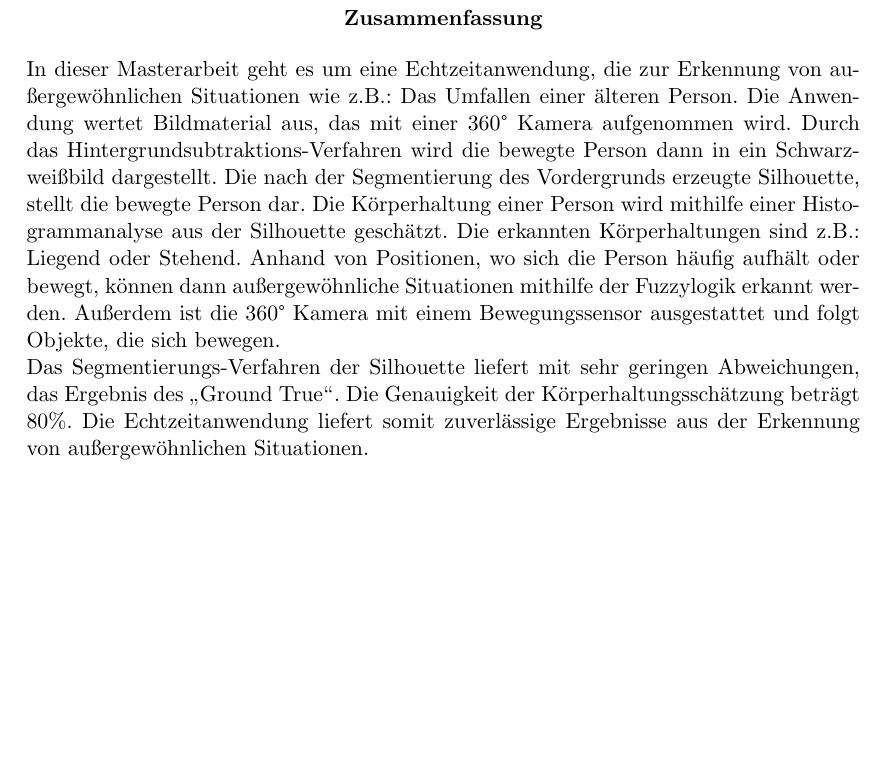
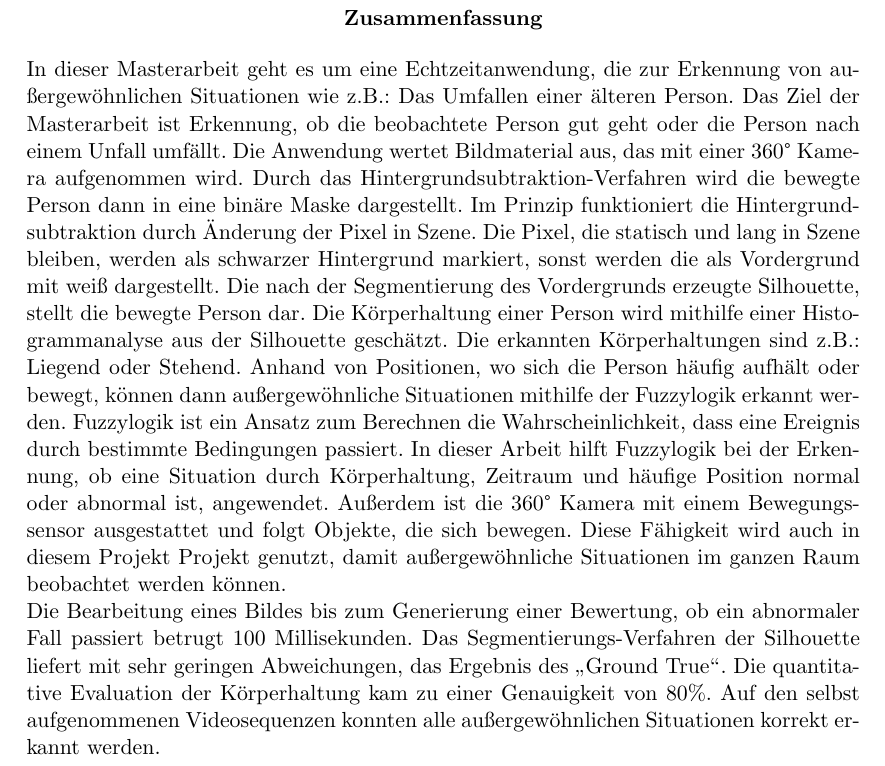
Before and after one commit to iwnfubb/MA_Doc, a LaTeX document (main.tex, which reads Abstract.tex): part of page 5 of 86, cut so that both start at the same text, the shorter picture padded with empty space. Compiled offline with pdfLaTeX; the source files are stored in an older character set and shown here as Unicode; an older LaTeX class or package is replaced by its successor.

Commit message:
abstract

```diff
--- a/Abstract.tex
+++ b/Abstract.tex
@@ -1,9 +1,7 @@
 
 \begin{abstract}
-In dieser Masterarbeit geht es um eine Echtzeitanwendung, die zur Erkennung von außergewöhnlichen Situationen wie z.B.: Das Umfallen einer älteren Person.
-Die Anwendung wertet Bildmaterial aus, das mit einer 360° Kamera aufgenommen wird. Durch das Hintergrundsubtraktions-Verfahren wird die bewegte Person dann in ein Schwarzweißbild dargestellt. Die nach der Segmentierung des Vordergrunds erzeugte Silhouette, stellt die bewegte Person dar. Die Körperhaltung einer Person wird mithilfe einer Histogrammanalyse aus der Silhouette geschätzt. Die erkannten Körperhaltungen sind z.B.: Liegend oder Stehend. Anhand von Positionen, wo sich die Person häufig aufhält oder bewegt, können dann außergewöhnliche Situationen mithilfe der Fuzzylogik erkannt werden. Außerdem ist die 360° Kamera mit einem Bewegungssensor ausgestattet und folgt Objekte, die sich bewegen.\\
-Das Segmentierungs-Verfahren der Silhouette liefert mit sehr geringen Abweichungen, das Ergebnis des \glqq{}Ground True\grqq{}.
-Die Genauigkeit der Körperhaltungsschätzung beträgt $80\%$. Die Echtzeitanwendung liefert somit zuverlässige Ergebnisse aus der Erkennung von außergewöhnlichen Situationen.
+In dieser Masterarbeit geht es um eine Echtzeitanwendung, die zur Erkennung von außergewöhnlichen Situationen wie z.B.: Das Umfallen einer älteren Person. Das Ziel der Masterarbeit ist Erkennung, ob die beobachtete Person gut geht oder die Person nach einem Unfall umfällt. Die Anwendung wertet Bildmaterial aus, das mit einer 360° Kamera aufgenommen wird. Durch das Hintergrundsubtraktion-Verfahren wird die bewegte Person dann in eine binäre Maske dargestellt. Im Prinzip funktioniert die Hintergrundsubtraktion durch Änderung der Pixel in Szene. Die Pixel, die statisch und lang in Szene bleiben, werden als schwarzer Hintergrund markiert, sonst werden die als Vordergrund mit weiß dargestellt. Die nach der Segmentierung des Vordergrunds erzeugte Silhouette, stellt die bewegte Person dar. Die Körperhaltung einer Person wird mithilfe einer Histogrammanalyse aus der Silhouette geschätzt. Die erkannten Körperhaltungen sind z.B.: Liegend oder Stehend. Anhand von Positionen, wo sich die Person häufig aufhält oder bewegt, können dann außergewöhnliche Situationen mithilfe der Fuzzylogik erkannt werden.  Fuzzylogik ist ein Ansatz zum Berechnen die Wahrscheinlichkeit, dass eine Ereignis durch bestimmte Bedingungen passiert. In dieser Arbeit hilft Fuzzylogik bei der Erkennung, ob eine Situation durch Körperhaltung, Zeitraum und häufige Position normal oder abnormal ist, angewendet. Außerdem ist die 360° Kamera mit einem Bewegungssensor ausgestattet und folgt Objekte, die sich bewegen. Diese Fähigkeit wird auch in diesem Projekt Projekt genutzt, damit außergewöhnliche Situationen im ganzen Raum beobachtet werden können. \\
+Die Bearbeitung eines Bildes bis zum Generierung einer Bewertung, ob ein abnormaler Fall passiert betrugt 100 Millisekunden. Das Segmentierungs-Verfahren der Silhouette liefert mit sehr geringen Abweichungen, das Ergebnis des \glqq{}Ground True\grqq{}. Die quantitative Evaluation der Körperhaltung kam zu einer Genauigkeit von 80\%. Auf den selbst aufgenommenen Videosequenzen konnten alle außergewöhnlichen Situationen korrekt erkannt werden.
 \end{abstract}
 
 \newpage\thispagestyle{empty}\hspace{1em}\newpage
```
Also changed, not shown: 2 other files.
